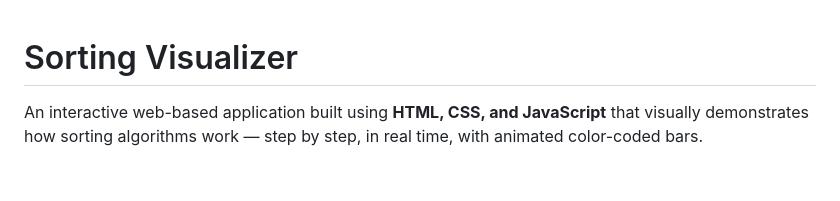
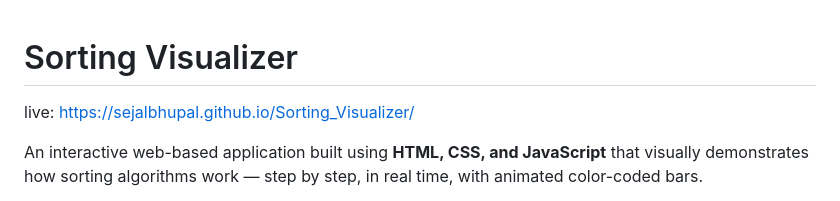
Before and after one commit to sejalbhupal/Sorting_Visualizer, a Markdown page: README.md, the part around the change. Rendered like a GitHub page; blank space fills up the shorter version.

```diff
--- a/README.md
+++ b/README.md
@@ -1,4 +1,5 @@
 # Sorting Visualizer
+live: https://sejalbhupal.github.io/Sorting_Visualizer/
 
 An interactive web-based application built using **HTML, CSS, and JavaScript** that visually demonstrates how sorting algorithms work — step by step, in real time, with animated color-coded bars.
 
```
